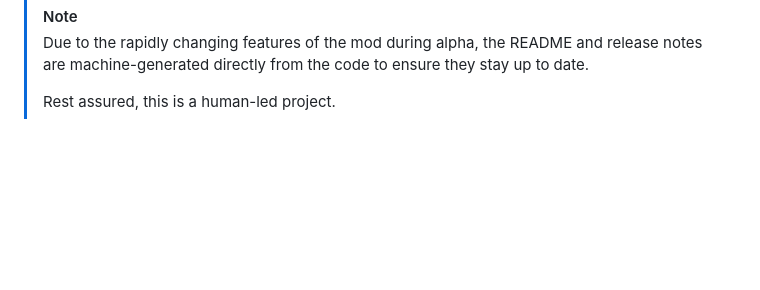
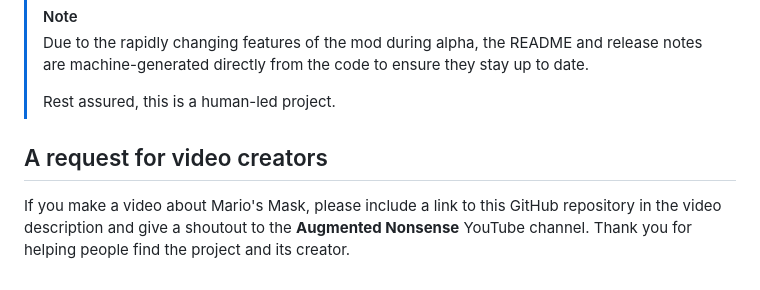
Before and after one commit to msmfai/marios-mask, a Markdown page: README.md, the part around the change. Rendered like a GitHub page; blank space fills up the shorter version.

Commit message:
Add video creator attribution request

```diff
--- a/README.md
+++ b/README.md
@@ -179,3 +179,10 @@ procedurally generated content will be restricted to local development builds.
 > up to date.
 >
 > Rest assured, this is a human-led project.
+
+## A request for video creators
+
+If you make a video about Mario's Mask, please include a link to this GitHub
+repository in the video description and give a shoutout to the **Augmented
+Nonsense** YouTube channel. Thank you for helping people find the project and
+its creator.
```
